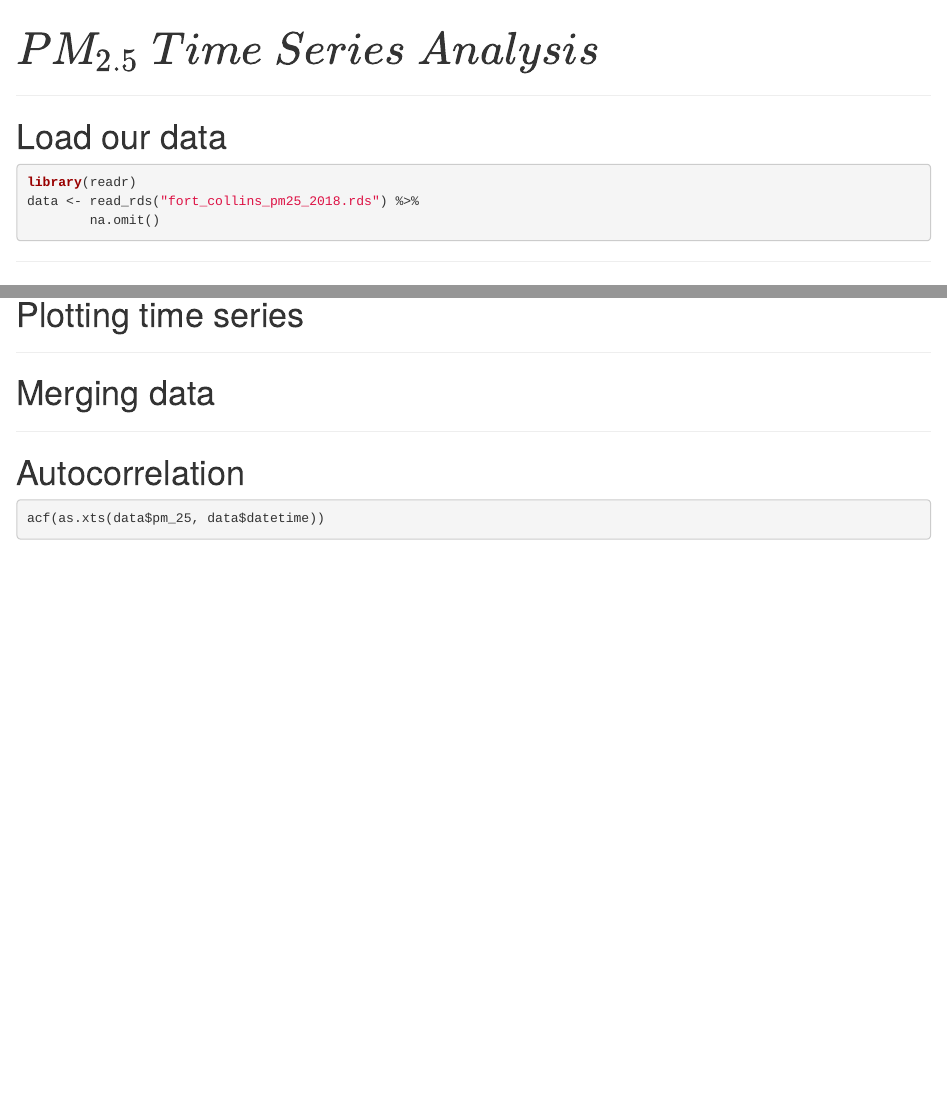
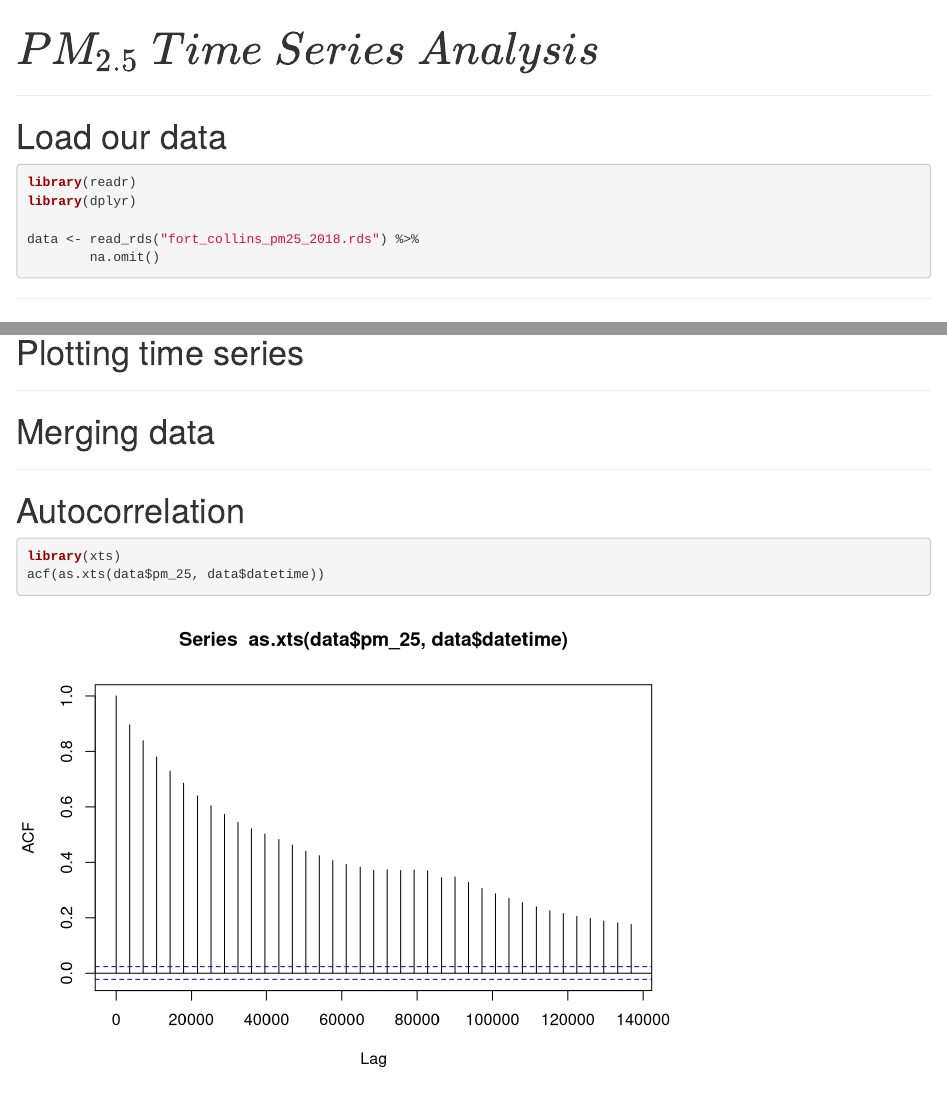
Before and after one commit to nickgood/exposure_time_series, an R Markdown document (pm25_time_series.Rmd): the page in a window 1100 px wide, from its top, and a second part further down, joined at a grey line. Rendered offline with R 4.5, knitr and Pandoc, with nearby package versions; drawn as R Markdown's standard HTML page in place of the format the file asks for; some code elsewhere in the file could not run offline; common packages that the code uses without loading them are loaded.

Commit message:
add libraries

````diff
--- a/pm25_time_series.Rmd
+++ b/pm25_time_series.Rmd
@@ -18,6 +18,8 @@ knitr::opts_chunk$set(echo = TRUE, results = 'markup',
 
 ```{r}
 library(readr)
+library(dplyr)
+
 data <- read_rds("fort_collins_pm25_2018.rds") %>%
         na.omit()
 ```
@@ -107,6 +109,7 @@ plot(ts)
 # Autocorrelation
 
 ```{r}
+library(xts)
 acf(as.xts(data$pm_25, data$datetime))
 ```
 
````
